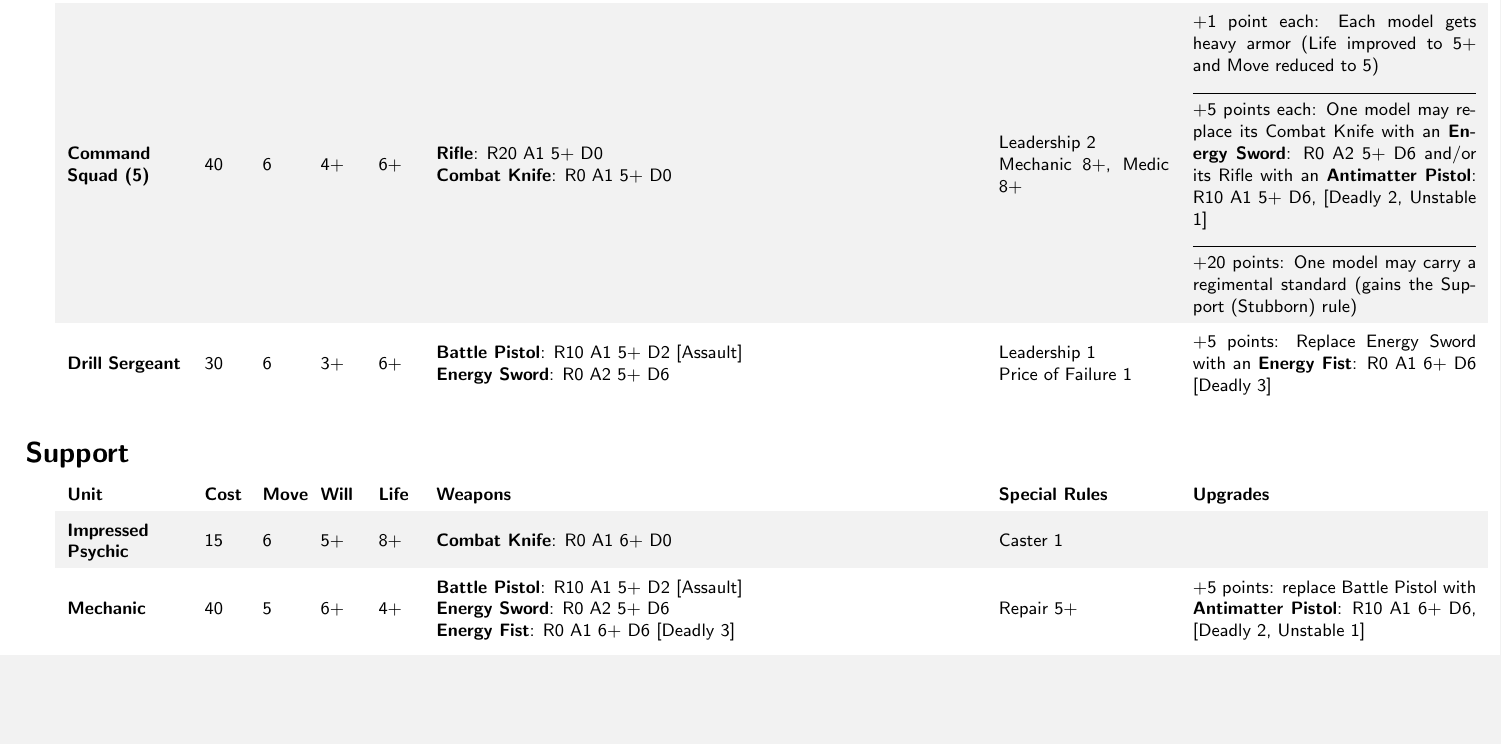
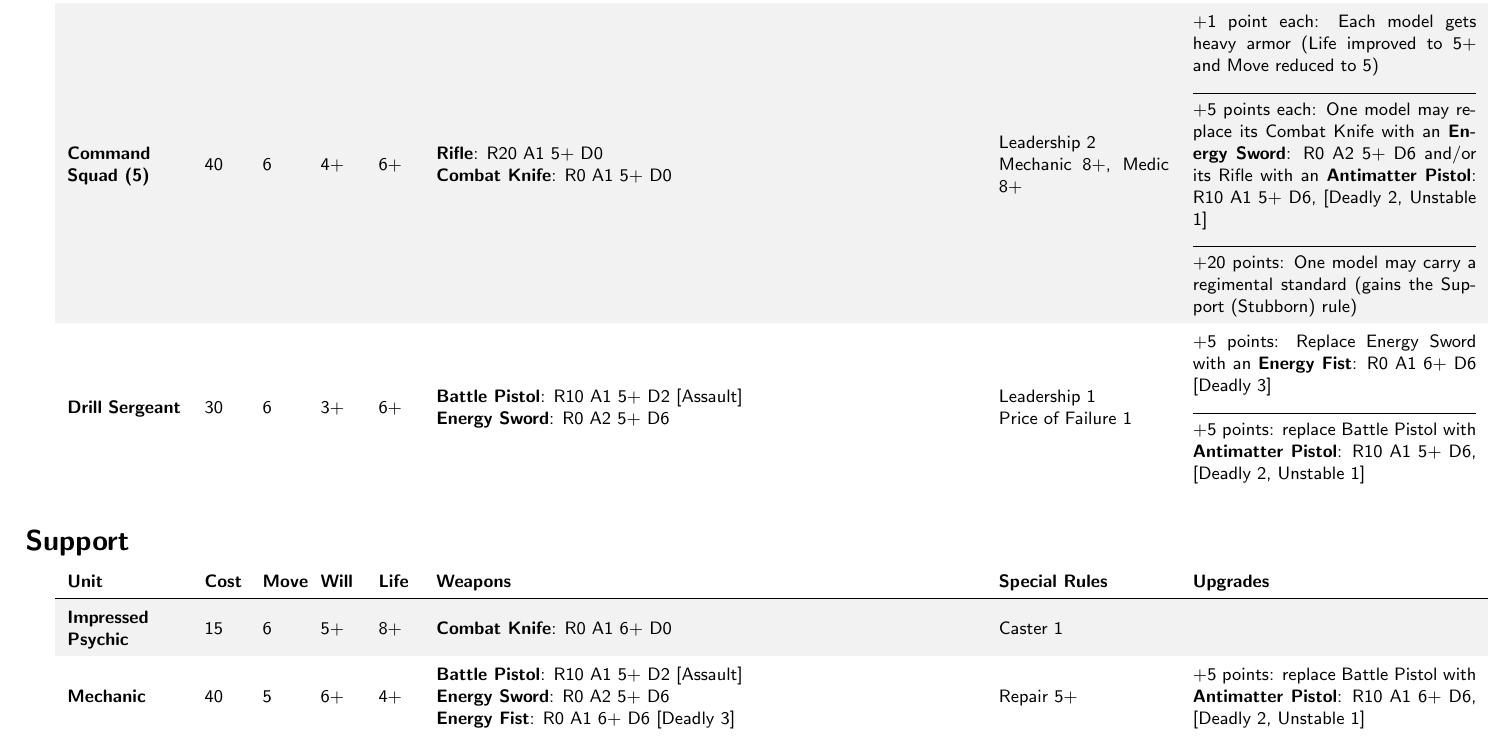
Before and after one commit to Pointedstick/wasteland-tactics, a LaTeX document (army_lists/planetary_defense_force.tex): part of page 2 of 6, cut so that both start at the same text, the shorter picture padded with empty space. Compiled offline with pdfLaTeX.

Commit message:
[rules] Let PDF Drill Sergeant upgrade to an Antimatter Pistol

```diff
--- a/army_lists/planetary_defense_force.tex
+++ b/army_lists/planetary_defense_force.tex
@@ -186,6 +186,9 @@ Price of Failure 1
 % Upgrades
 +5 points: Replace Energy Sword with an \EnergyFist
 
+\hrulefill
+
++5 points: replace Battle Pistol with \AntimatterPistol[5+]
 
 \end{tabular}
 
```
